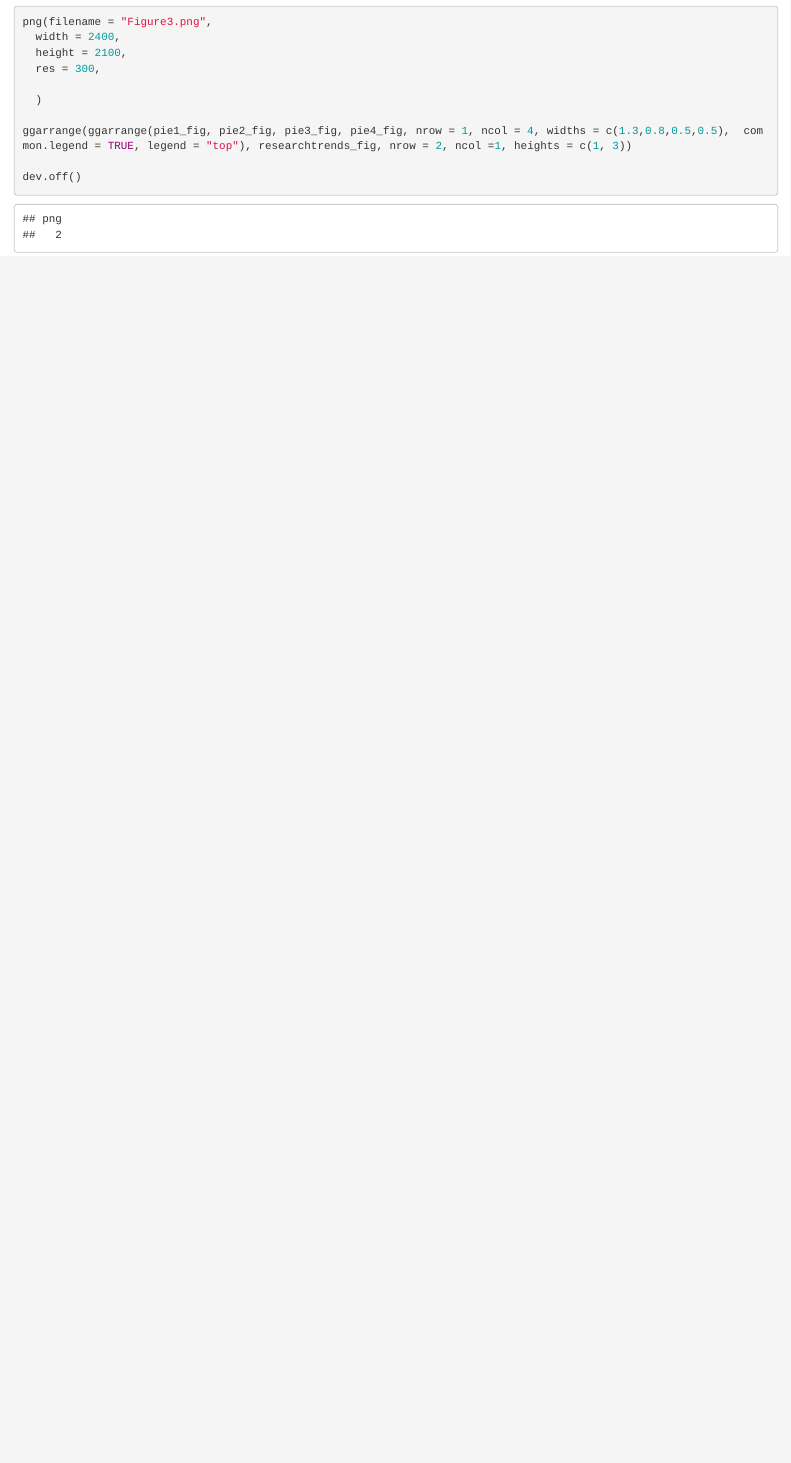
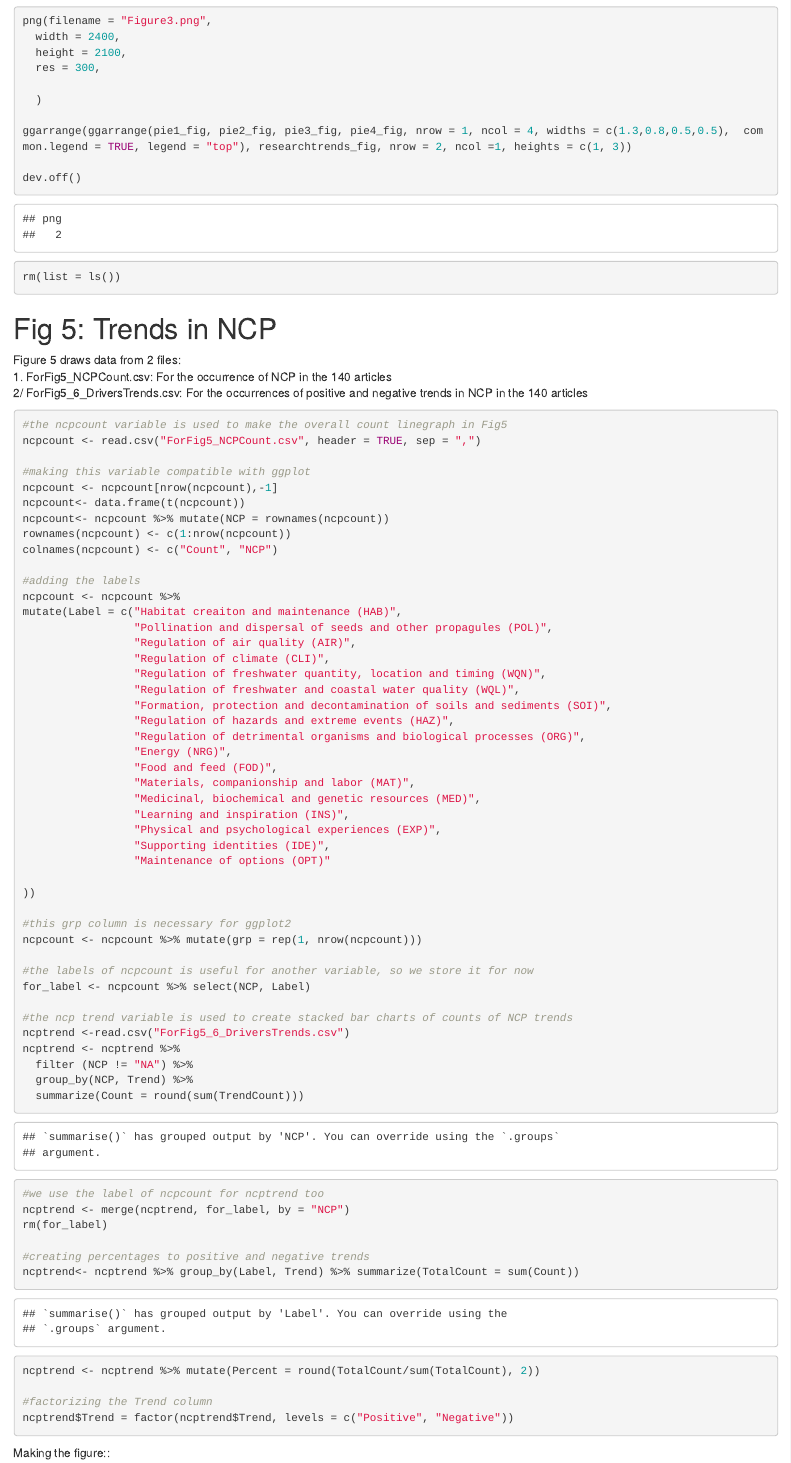
Before and after one commit to biraj-ad/r4dLiteratureReview_GithubRep, an R Markdown document (AllScript_ERL_Adhikari2022.Rmd): the page in a window 1100 px wide, from 5760 px down before the commit and from 5820 px down after it, so that both start at the same text. Rendered offline with R 4.5, knitr and Pandoc, with nearby package versions.

Commit message:
Script for figure 5

````diff
--- a/AllScript_ERL_Adhikari2022.Rmd
+++ b/AllScript_ERL_Adhikari2022.Rmd
@@ -150,7 +152,7 @@ pie4_fig
 ```
 Combining figures using facet grid
 
-```{r}
+```{r combining 3(a) and 3(b), saving the plot}
 png(filename = "Figure3.png",
   width = 2400,
   height = 2100,
@@ -162,3 +164,72 @@ ggarrange(ggarrange(pie1_fig, pie2_fig, pie3_fig, pie4_fig, nrow = 1, ncol = 4,
 
 dev.off()
 ```
+
+```{r removing variables}
+rm(list = ls())
+```
+
+# Fig 5: Trends in NCP
+Figure 5 draws data from 2 files:
+1. ForFig5_NCPCount.csv: For the occurrence of NCP in the 140 articles
+2/ ForFig5_6_DriversTrends.csv: For the occurrences of positive and negative trends in NCP in the 140 articles
+```{r data add and adjustments}
+#the ncpcount variable is used to make the overall count linegraph in Fig5
+ncpcount <- read.csv("ForFig5_NCPCount.csv", header = TRUE, sep = ",")
+
+#making this variable compatible with ggplot
+ncpcount <- ncpcount[nrow(ncpcount),-1]
+ncpcount<- data.frame(t(ncpcount))
+ncpcount<- ncpcount %>% mutate(NCP = rownames(ncpcount))
+rownames(ncpcount) <- c(1:nrow(ncpcount))
+colnames(ncpcount) <- c("Count", "NCP")
+
+#adding the labels
+ncpcount <- ncpcount %>%
+mutate(Label = c("Habitat creaiton and maintenance (HAB)",
+                 "Pollination and dispersal of seeds and other propagules (POL)",
+                 "Regulation of air quality (AIR)",
+                 "Regulation of climate (CLI)",
+                 "Regulation of freshwater quantity, location and timing (WQN)",
+                 "Regulation of freshwater and coastal water quality (WQL)",
+                 "Formation, protection and decontamination of soils and sediments (SOI)",
+                 "Regulation of hazards and extreme events (HAZ)",
+                 "Regulation of detrimental organisms and biological processes (ORG)",
+                 "Energy (NRG)",
+                 "Food and feed (FOD)",
+                 "Materials, companionship and labor (MAT)",
+                 "Medicinal, biochemical and genetic resources (MED)",
+                 "Learning and inspiration (INS)",
+                 "Physical and psychological experiences (EXP)",
+                 "Supporting identities (IDE)",
+                 "Maintenance of options (OPT)"
+
+))
+
+#this grp column is necessary for ggplot2
+ncpcount <- ncpcount %>% mutate(grp = rep(1, nrow(ncpcount)))
+
+#the labels of ncpcount is useful for another variable, so we store it for now
+for_label <- ncpcount %>% select(NCP, Label)
+
+#the ncp trend variable is used to create stacked bar charts of counts of NCP trends
+ncptrend <-read.csv("ForFig5_6_DriversTrends.csv")
+ncptrend <- ncptrend %>%
+  filter (NCP != "NA") %>%
+  group_by(NCP, Trend) %>%
+  summarize(Count = round(sum(TrendCount)))
+
+#we use the label of ncpcount for ncptrend too
+ncptrend <- merge(ncptrend, for_label, by = "NCP")
+rm(for_label)
+
+#creating percentages to positive and negative trends
+ncptrend<- ncptrend %>% group_by(Label, Trend) %>% summarize(TotalCount = sum(Count))
+ncptrend <- ncptrend %>% mutate(Percent = round(TotalCount/sum(TotalCount), 2))
+
+#factorizing the Trend column
+ncptrend$Trend = factor(ncptrend$Trend, levels = c("Positive", "Negative"))
+```
+
+Making the figure::
+```{r ncp trends figure}
````
Also changed, not shown: AllScript_ERL_Adhikari2022.Rmd (73 more changed lines).
